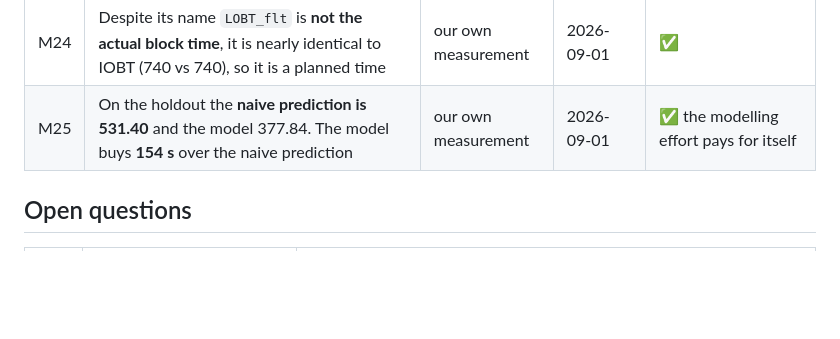
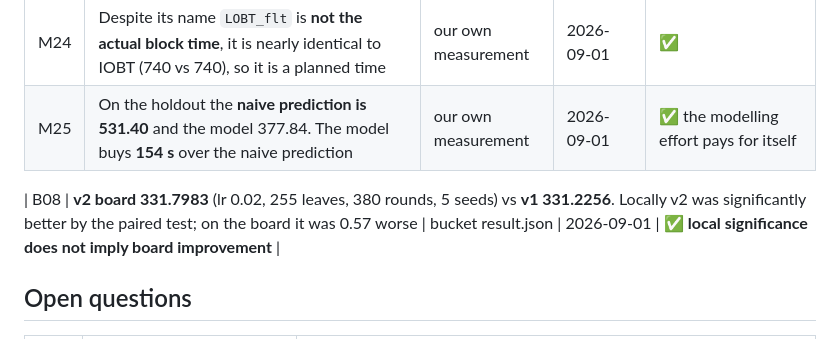
Before and after one commit to ahmetabdullahgultekin/prc-taxiout-2026, a Markdown page: docs/facts.md, the part around the change. Drawn GitHub-style; blank space fills up the shorter version.

```diff
--- a/docs/facts.md
+++ b/docs/facts.md
@@ -177,6 +177,8 @@ Statuses: ✅ verified · ⏳ to be measured once the data arrives · ⚠️ nee
 | M24 | Despite its name `LOBT_flt` is **not the actual block time**, it is nearly identical to IOBT (740 vs 740), so it is a planned time | our own measurement | 2026-09-01 | ✅ |
 | M25 | On the holdout the **naive prediction is 531.40** and the model 377.84. The model buys **154 s** over the naive prediction | our own measurement | 2026-09-01 | ✅ the modelling effort pays for itself |
 
+| B08 | **v2 board 331.7983** (lr 0.02, 255 leaves, 380 rounds, 5 seeds) vs **v1 331.2256**. Locally v2 was significantly better by the paired test; on the board it was 0.57 worse | bucket result.json | 2026-09-01 | ✅ **local significance does not imply board improvement** |
+
 ## Open questions
 
 | # | Question | How it closes |
```
Also changed, not shown: docs/experiments.md (+23 -0 lines).
